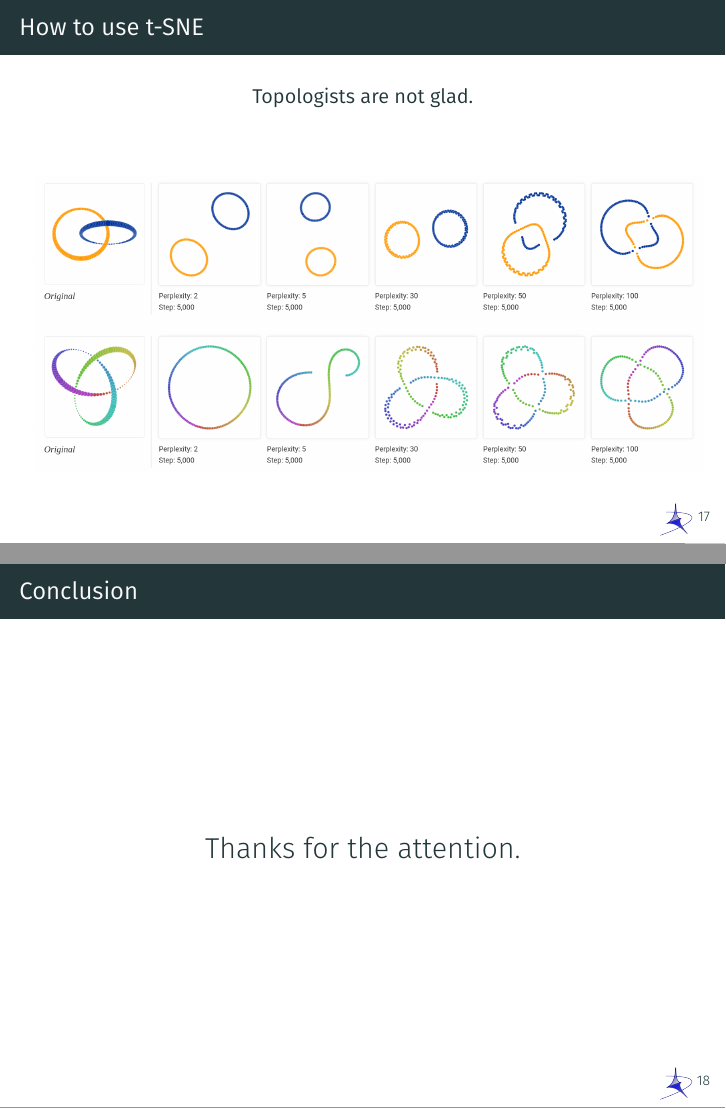
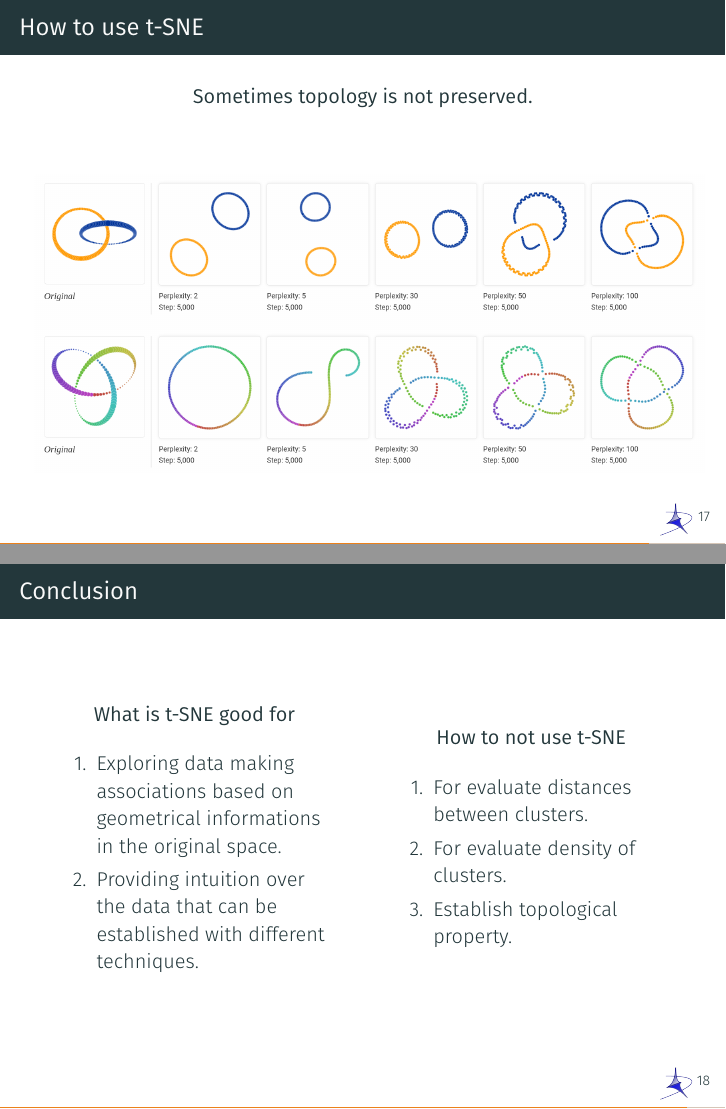
Before and after one commit to fabiobrau/t-SNE, LaTeX slides (slides/t-SNE.tex): pages 31 and 32 of 32 before the commit and pages 31 and 32 of 33 after it, joined at a grey line. The pictures show the PDF file slides/t-SNE.pdf that the author committed with the source.

Commit message:
Add conclusions and references

```diff
--- a/slides/t-SNE.tex
+++ b/slides/t-SNE.tex
@@ -388,12 +391,36 @@ online paper.}}}{}
 \end{frame}
 \begin{frame}{How to use t-SNE}
   \begin{center}
-    \bf Topologists are not glad.
+    \bf Sometimes topology is not preserved.
   \end{center}
   \begin{figure}[h!]
     \centering
     \includegraphics[scale=0.2, trim = 2cm 0 0 0]{pic/topology.png}
   \end{figure}
+\end{frame}
+\begin{frame}{Conclusion}
+  \begin{minipage}{0.45\textwidth}
+    \begin{center}
+      {\bf What is t-SNE good for}
+    \end{center}
+    \begin{enumerate}
+      \item Exploring data making associations based on geometrical
+        informations in the original space.
+      \item Providing intuition over the data that can be established  with different
+        techniques.
+    \end{enumerate}
+  \end{minipage}
+  \hfill
+  \begin{minipage}[h!]{0.45\textwidth}
+    \begin{center}
+      {\bf How to not use t-SNE}
+    \end{center}
+    \begin{enumerate}
+      \item For evaluate distances between clusters.
+      \item For evaluate density of clusters.
+      \item Establish topological property.
+    \end{enumerate}
+  \end{minipage}
 \end{frame}
 \begin{frame}{Conclusion}{}
     \begin{center}
```
Also changed, not shown: slides/t-SNE.pdf, slides/t-SNE.tex (25 more changed lines).
